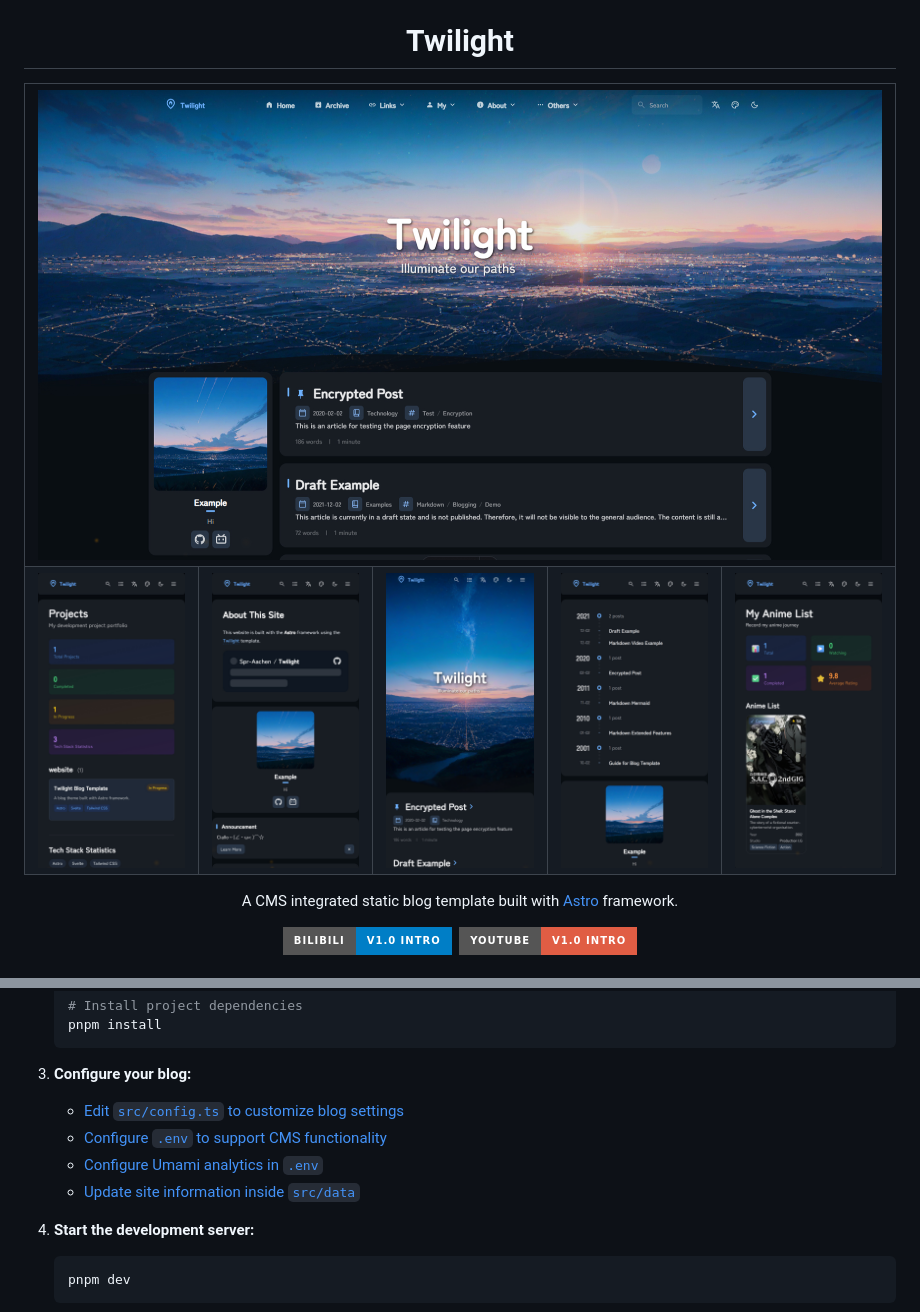
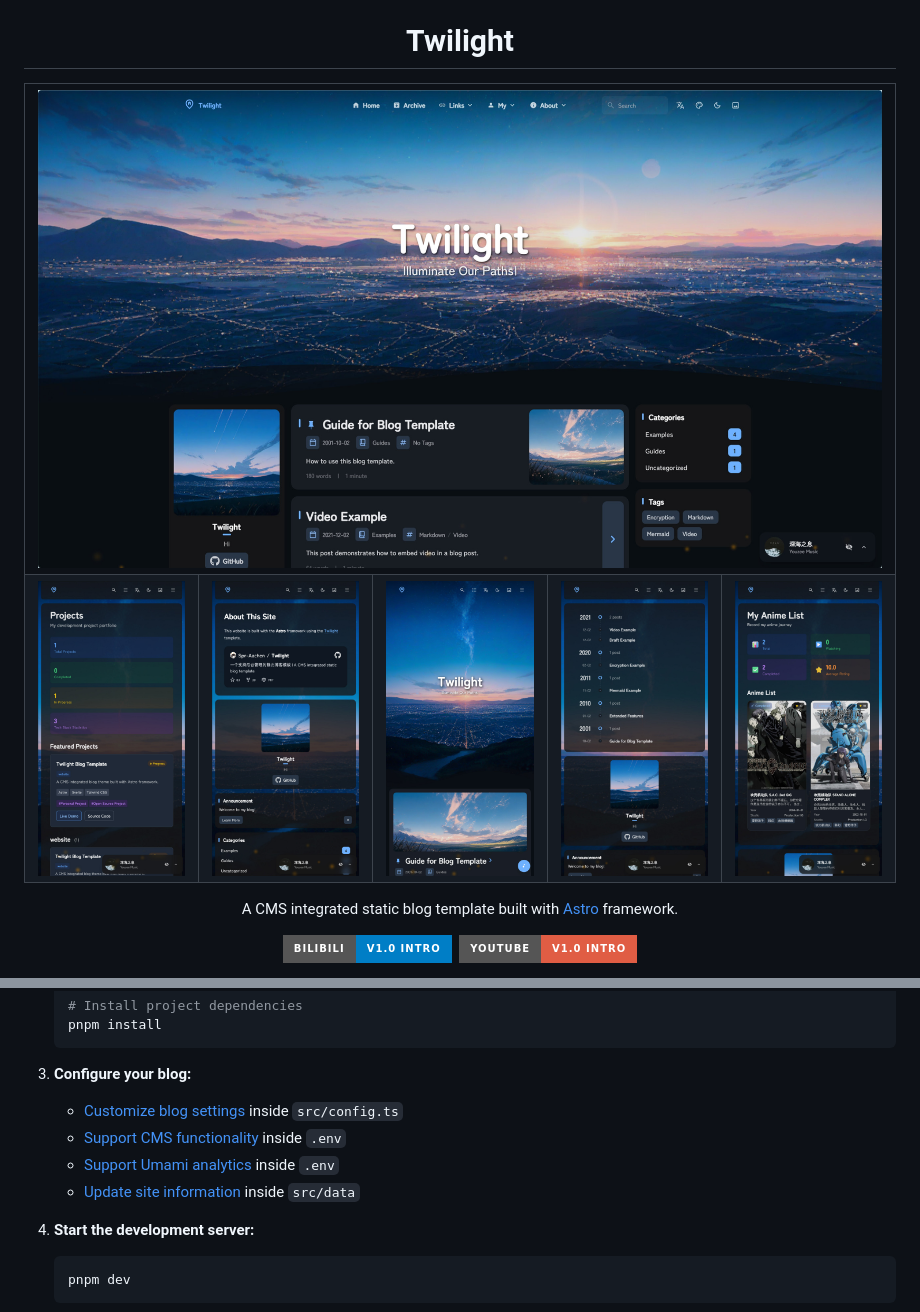
Before and after one commit to Hitori-Bochhii/Hitori-Bochhii.github.io, a Markdown page: README.md, 2 parts joined by grey strips. GitHub-like rendering; pictures changed too: docs/image/Desktop.jpg, docs/image/Mobile_1.jpg, docs/image/Mobile_2.jpg; badges without logos.

````diff
--- a/README.md
+++ b/README.md
@@ -47,10 +47,10 @@ English | [**中文**](docs/README_ZH.md)
    ```
 
 3. **Configure your blog:**
-   - [Edit `src/config.ts` to customize blog settings](https://docs.twilight.spr-aachen.com/config/core)
-   - [Configure `.env` to support CMS functionality](https://docs.twilight.spr-aachen.com/config/cms)
-   - [Configure Umami analytics in `.env`](https://docs.twilight.spr-aachen.com/config/analytics)
-   - [Update site information inside `src/data`](https://docs.twilight.spr-aachen.com/config/data)
+   - [Customize blog settings](https://docs.twilight.spr-aachen.com/en/config/core) inside `src/config.ts`
+   - [Support CMS functionality](https://docs.twilight.spr-aachen.com/en/config/cms) inside `.env`
+   - [Support Umami analytics](https://docs.twilight.spr-aachen.com/en/config/analytics) inside `.env`
+   - [Update site information](https://docs.twilight.spr-aachen.com/en/config/data) inside `src/data`
 
 4. **Start the development server:**
    ```bash
````
Also changed, not shown: docs/README_ZH.md (+4 -4 lines).
